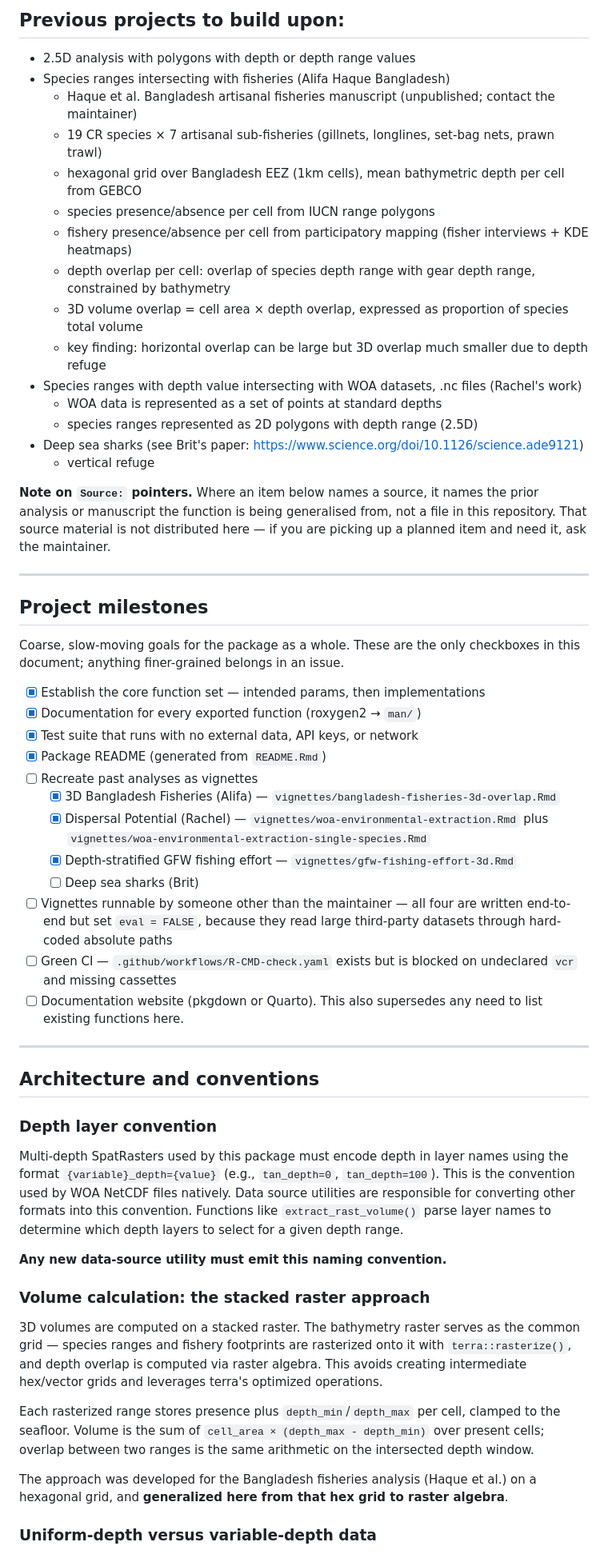
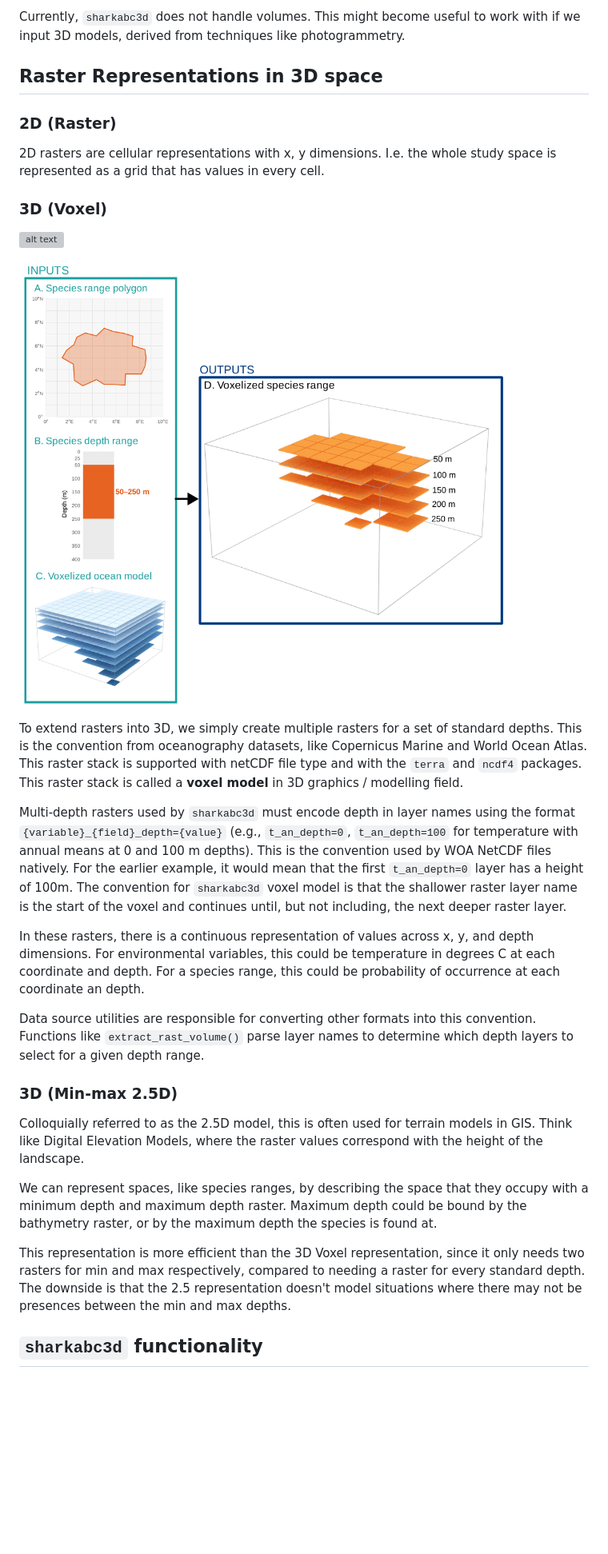
Before and after one commit to Marine-Biodiversity-Conservation-Lab/sharkabc3d, a Markdown page: SPEC.md, the part around one of its changes. Shown at 80% size. Rendered like a GitHub page; blank space fills up the shorter version; grey boxes are pictures that could not be loaded.

Commit message:
Rewrote SPEC.md to greater clarify the scope of sharkabc3d package and the conventions / terminology used.

```diff
--- a/SPEC.md
+++ b/SPEC.md
@@ -49,63 +33,33 @@ I had some grand ideas about creating a space-time cube model, combining raster
 
-## Previous projects to build upon:
-- 2.5D analysis with polygons with depth or depth range values
-- Species ranges intersecting with fisheries (Alifa Haque Bangladesh)
-    - Haque et al. Bangladesh artisanal fisheries manuscript (unpublished; contact the maintainer)
-    - 19 CR species × 7 artisanal sub-fisheries (gillnets, longlines, set-bag nets, prawn trawl)
-    - hexagonal grid over Bangladesh EEZ (1km cells), mean bathymetric depth per cell from GEBCO
-    - species presence/absence per cell from IUCN range polygons
-    - fishery presence/absence per cell from participatory mapping (fisher interviews + KDE heatmaps)
-    - depth overlap per cell: overlap of species depth range with gear depth range, constrained by bathymetry
-    - 3D volume overlap = cell area × depth overlap, expressed as proportion of species total volume
-    - key finding: horizontal overlap can be large but 3D overlap much smaller due to depth refuge
-- Species ranges with depth value intersecting with WOA datasets, .nc files (Rachel's work)
-    - WOA data is represented as a set of points at standard depths
-    - species ranges represented as 2D polygons with depth range (2.5D)
-- Deep sea sharks (see Brit's paper: https://www.science.org/doi/10.1126/science.ade9121)
-    - vertical refuge
+Currently, `sharkabc3d` does not handle volumes. This might become useful to work with if we input 3D models, derived from techniques like photogrammetry.
 
-**Note on `Source:` pointers.** Where an item below names a source, it names the
-prior analysis or manuscript the function is being generalised from, not a file
-in this repository. That source material is not distributed here — if you are
-picking up a planned item and need it, ask the maintainer.
+## Raster Representations in 3D space
 
----
+### 2D (Raster)
 
-## Project milestones
+2D rasters are cellular representations with x, y dimensions. I.e. the whole study space is represented as a grid that has values in every cell.
 
-Coarse, slow-moving goals for the package as a whole. These are the only
-checkboxes in this document; anything finer-grained belongs in an issue.
+### 3D (Voxel)
 
-- [x] Establish the core function set — intended params, then implementations
-- [x] Documentation for every exported function (roxygen2 → `man/`)
-- [x] Test suite that runs with no external data, API keys, or network
-- [x] Package README (generated from `README.Rmd`)
-- [ ] Recreate past analyses as vignettes
-  - [x] 3D Bangladesh Fisheries (Alifa) — `vignettes/bangladesh-fisheries-3d-overlap.Rmd`
-  - [x] Dispersal Potential (Rachel) — `vignettes/woa-environmental-extraction.Rmd` plus `vignettes/woa-environmental-extraction-single-species.Rmd`
-  - [x] Depth-stratified GFW fishing effort — `vignettes/gfw-fishing-effort-3d.Rmd`
-  - [ ] Deep sea sharks (Brit)
-- [ ] Vignettes runnable by someone other than the maintainer — all four are written end-to-end but set `eval = FALSE`, because they read large third-party datasets through hard-coded absolute paths
-- [ ] Green CI — `.github/workflows/R-CMD-check.yaml` exists but is blocked on undeclared `vcr` and missing cassettes
-- [ ] Documentation website (pkgdown or Quarto). This also supersedes any need to list existing functions here.
+![alt text](figures/fig-voxel-model.png)
 
----
+![Figure 2](figures/fig-species-voxel.png)
 
-## Architecture and conventions
+To extend rasters into 3D, we simply create multiple rasters for a set of standard depths. This is the convention from oceanography datasets, like Copernicus Marine and World Ocean Atlas. This raster stack is supported with netCDF file type and with the `terra` and `ncdf4` packages. This raster stack is called a **voxel model** in 3D graphics / modelling field.
 
-### Depth layer convention
+Multi-depth rasters used by `sharkabc3d` must encode depth in layer names using the format `{variable}_{field}_depth={value}` (e.g., `t_an_depth=0`, `t_an_depth=100` for temperature with annual means at 0 and 100 m depths). This is the convention used by WOA NetCDF files natively. For the earlier example, it would mean that the first `t_an_depth=0` layer has a height of 100m. The convention for `sharkabc3d` voxel model is that the shallower raster layer name is the start of the voxel and continues until, but not including, the next deeper raster layer.
 
-Multi-depth SpatRasters used by this package must encode depth in layer names using the format `{variable}_depth={value}` (e.g., `tan_depth=0`, `tan_depth=100`). This is the convention used by WOA NetCDF files natively. Data source utilities are responsible for converting other formats into this convention. Functions like `extract_rast_volume()` parse layer names to determine which depth layers to select for a given depth range.
+In these rasters, there is a continuous representation of values across x, y, and depth dimensions. For environmental variables, this could be temperature in degrees C at each coordinate and depth. For a species range, this could be probability of occurrence at each coordinate an depth.
 
-**Any new data-source utility must emit this naming convention.**
+Data source utilities are responsible for converting other formats into this convention. Functions like `extract_rast_volume()` parse layer names to determine which depth layers to select for a given depth range.
 
-### Volume calculation: the stacked raster approach
+### 3D (Min-max 2.5D)
 
-3D volumes are computed on a stacked raster. The bathymetry raster serves as the common grid — species ranges and fishery footprints are rasterized onto it with `terra::rasterize()`, and depth overlap is computed via raster algebra. This avoids creating intermediate hex/vector grids and leverages terra's optimized operations.
+Colloquially referred to as the 2.5D model, this is often used for terrain models in GIS. Think like Digital Elevation Models, where the raster values correspond with the height of the landscape.
 
-Each rasterized range stores presence plus `depth_min`/`depth_max` per cell, clamped to the seafloor. Volume is the sum of `cell_area × (depth_max - depth_min)` over present cells; overlap between two ranges is the same arithmetic on the intersected depth window.
+We can represent spaces, like species ranges, by describing the space that they occupy with a minimum depth and maximum depth raster. Maximum depth could be bound by the bathymetry raster, or by the maximum depth the species is found at.
 
-The approach was developed for the Bangladesh fisheries analysis (Haque et al.) on a hexagonal grid, and **generalized here from that hex grid to raster algebra**.
+This representation is more efficient than the 3D Voxel representation, since it only needs two rasters for min and max respectively, compared to needing a raster for every standard depth. The downside is that the 2.5 representation doesn't model situations where there may not be presences between the min and max depths.
 
-### Uniform-depth versus variable-depth data
+## `sharkabc3d` functionality
 
```
Also changed, not shown: other parts of SPEC.md (+41 -99 lines).
